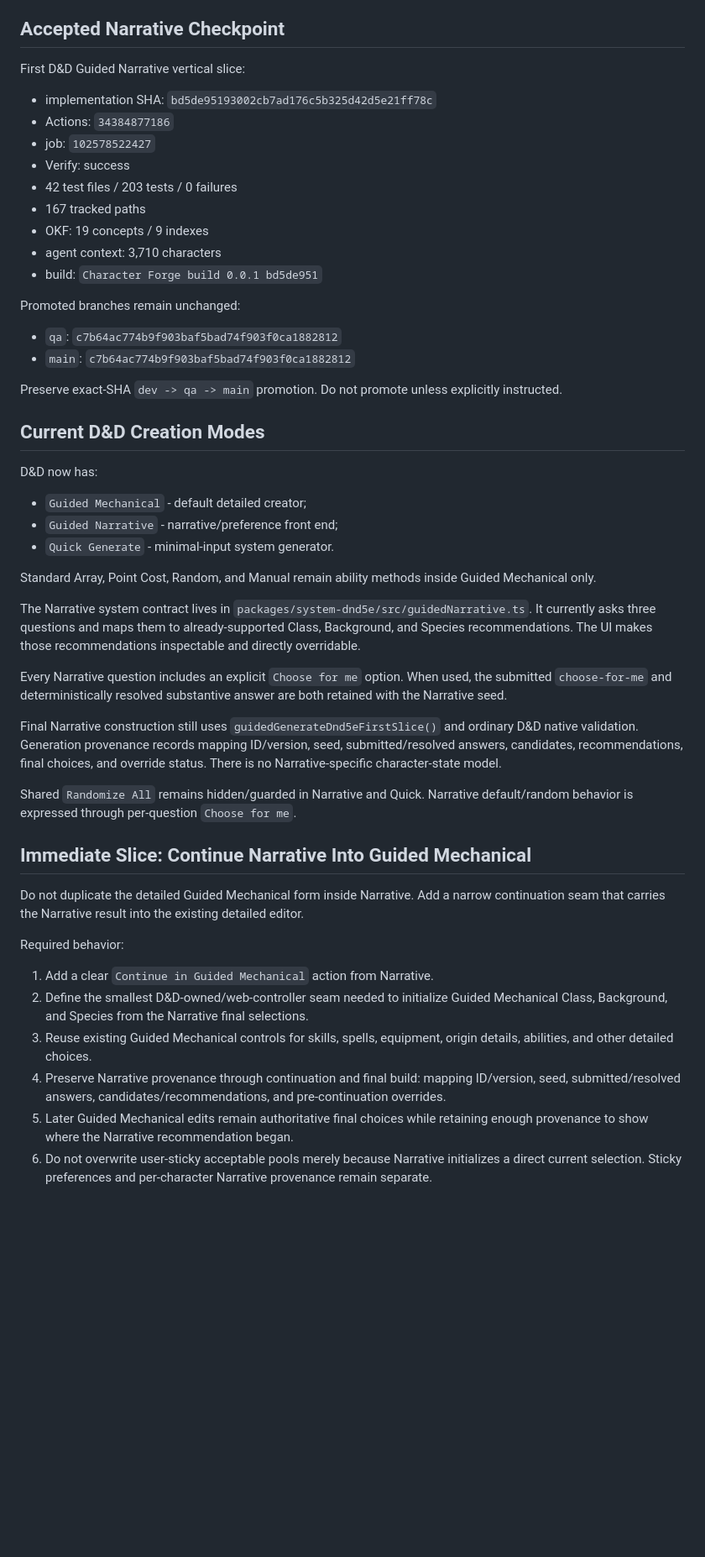
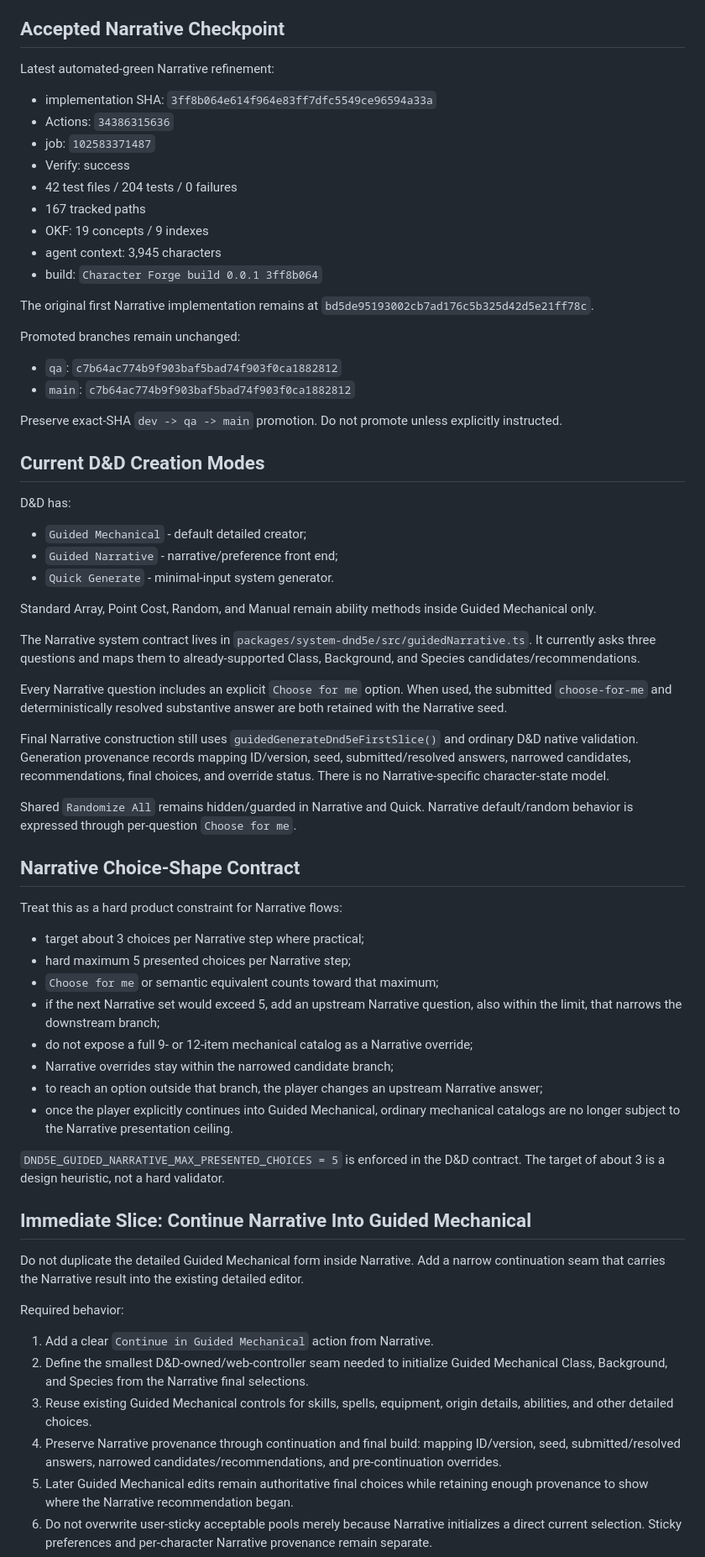
Before and after one commit to Three-Wheeled-Sloth-Studio/Character-Forge, a Markdown page: refs/handoffs/next-dev-prompt.md, the part around one of its changes. Shown at 84% size. GitHub-like rendering; blank space fills up the shorter version.

Commit message:
docs: carry Narrative narrowing rule forward

```diff
--- a/refs/handoffs/next-dev-prompt.md
+++ b/refs/handoffs/next-dev-prompt.md
@@ -25,17 +25,19 @@ Then read `refs/implementation/fileMap.yaml`, `refs/handoffs/currentHandoff.md`,
 
 ## Accepted Narrative Checkpoint
 
-First D&D Guided Narrative vertical slice:
+Latest automated-green Narrative refinement:
 
-- implementation SHA: `bd5de95193002cb7ad176c5b325d42d5e21ff78c`
-- Actions: `34384877186`
-- job: `102578522427`
+- implementation SHA: `3ff8b064e614f964e83ff7dfc5549ce96594a33a`
+- Actions: `34386315636`
+- job: `102583371487`
 - Verify: success
-- 42 test files / 203 tests / 0 failures
+- 42 test files / 204 tests / 0 failures
 - 167 tracked paths
 - OKF: 19 concepts / 9 indexes
-- agent context: 3,710 characters
-- build: `Character Forge build 0.0.1 bd5de951`
+- agent context: 3,945 characters
+- build: `Character Forge build 0.0.1 3ff8b064`
+
+The original first Narrative implementation remains at `bd5de95193002cb7ad176c5b325d42d5e21ff78c`.
 
 Promoted branches remain unchanged:
 
@@ -46,7 +48,7 @@ Preserve exact-SHA `dev -> qa -> main` promotion. Do not promote unless explicit
 
 ## Current D&D Creation Modes
 
-D&D now has:
+D&D has:
 
 - `Guided Mechanical` - default detailed creator;
 - `Guided Narrative` - narrative/preference front end;
@@ -54,13 +56,28 @@ D&D now has:
 
 Standard Array, Point Cost, Random, and Manual remain ability methods inside Guided Mechanical only.
 
-The Narrative system contract lives in `packages/system-dnd5e/src/guidedNarrative.ts`. It currently asks three questions and maps them to already-supported Class, Background, and Species recommendations. The UI makes those recommendations inspectable and directly overridable.
+The Narrative system contract lives in `packages/system-dnd5e/src/guidedNarrative.ts`. It currently asks three questions and maps them to already-supported Class, Background, and Species candidates/recommendations.
 
 Every Narrative question includes an explicit `Choose for me` option. When used, the submitted `choose-for-me` and deterministically resolved substantive answer are both retained with the Narrative seed.
 
-Final Narrative construction still uses `guidedGenerateDnd5eFirstSlice()` and ordinary D&D native validation. Generation provenance records mapping ID/version, seed, submitted/resolved answers, candidates, recommendations, final choices, and override status. There is no Narrative-specific character-state model.
+Final Narrative construction still uses `guidedGenerateDnd5eFirstSlice()` and ordinary D&D native validation. Generation provenance records mapping ID/version, seed, submitted/resolved answers, narrowed candidates, recommendations, final choices, and override status. There is no Narrative-specific character-state model.
 
 Shared `Randomize All` remains hidden/guarded in Narrative and Quick. Narrative default/random behavior is expressed through per-question `Choose for me`.
+
+## Narrative Choice-Shape Contract
+
+Treat this as a hard product constraint for Narrative flows:
+
+- target about 3 choices per Narrative step where practical;
+- hard maximum 5 presented choices per Narrative step;
+- `Choose for me` or semantic equivalent counts toward that maximum;
+- if the next Narrative set would exceed 5, add an upstream Narrative question, also within the limit, that narrows the downstream branch;
+- do not expose a full 9- or 12-item mechanical catalog as a Narrative override;
+- Narrative overrides stay within the narrowed candidate branch;
+- to reach an option outside that branch, the player changes an upstream Narrative answer;
+- once the player explicitly continues into Guided Mechanical, ordinary mechanical catalogs are no longer subject to the Narrative presentation ceiling.
+
+`DND5E_GUIDED_NARRATIVE_MAX_PRESENTED_CHOICES = 5` is enforced in the D&D contract. The target of about 3 is a design heuristic, not a hard validator.
 
 ## Immediate Slice: Continue Narrative Into Guided Mechanical
 
@@ -71,7 +88,7 @@ Required behavior:
 1. Add a clear `Continue in Guided Mechanical` action from Narrative.
 2. Define the smallest D&D-owned/web-controller seam needed to initialize Guided Mechanical Class, Background, and Species from the Narrative final selections.
 3. Reuse existing Guided Mechanical controls for skills, spells, equipment, origin details, abilities, and other detailed choices.
-4. Preserve Narrative provenance through continuation and final build: mapping ID/version, seed, submitted/resolved answers, candidates/recommendations, and pre-continuation overrides.
+4. Preserve Narrative provenance through continuation and final build: mapping ID/version, seed, submitted/resolved answers, narrowed candidates/recommendations, and pre-continuation overrides.
 5. Later Guided Mechanical edits remain authoritative final choices while retaining enough provenance to show where the Narrative recommendation began.
 6. Do not overwrite user-sticky acceptable pools merely because Narrative initializes a direct current selection. Sticky preferences and per-character Narrative provenance remain separate.
 7. Preserve in-progress state while switching among all three D&D modes.
```
Also changed, not shown: other parts of refs/handoffs/next-dev-prompt.md (+7 -18 lines).
